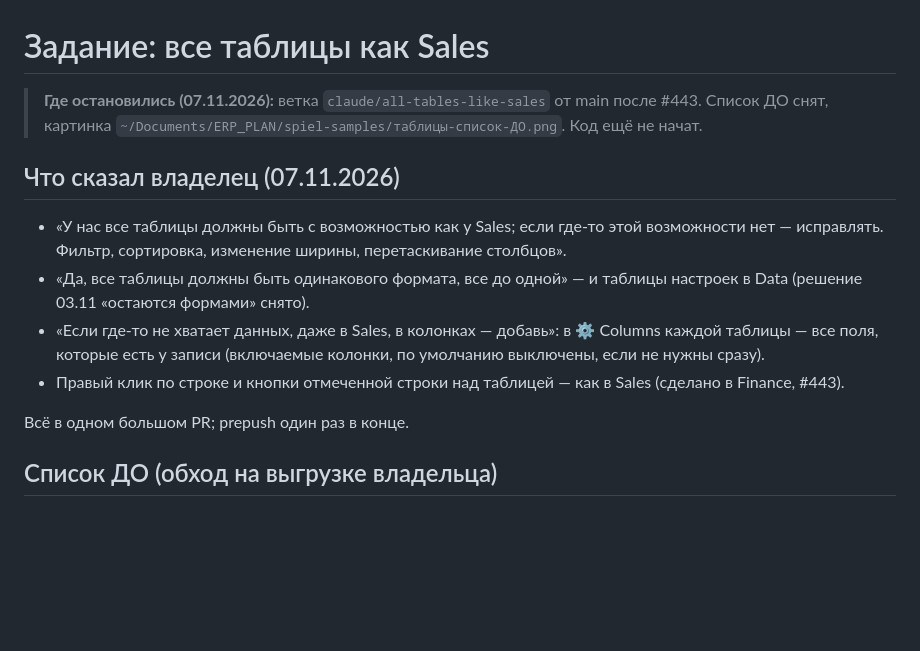
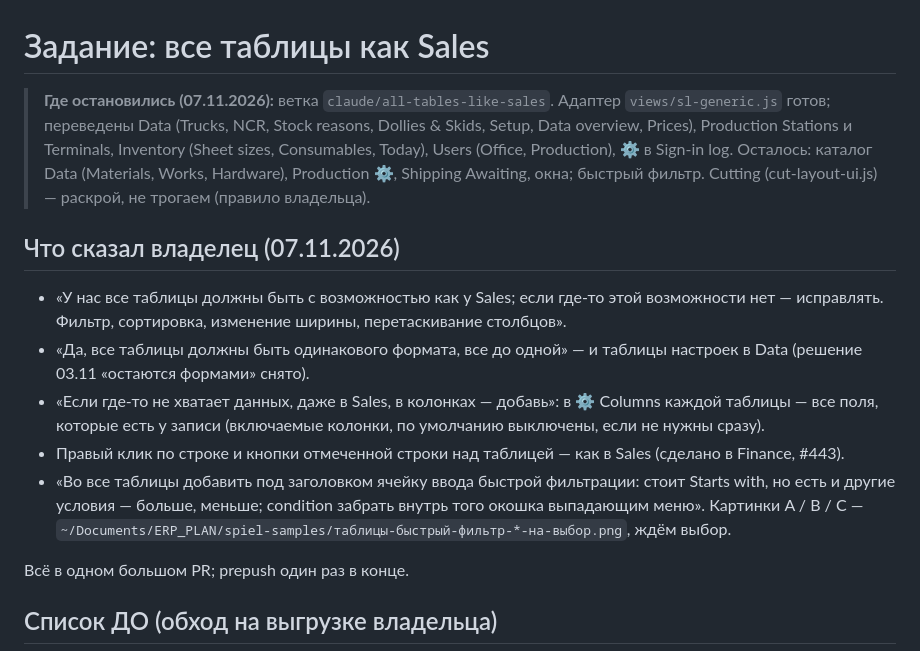
Before and after one commit to MaksymPrudnikov/ERP, a Markdown page: docs/ЗАДАЧА_ТАБЛИЦЫ.md, the part around the change. GitHub-like rendering; blank space fills up the shorter version.

Commit message:
Задание таблиц: где остановились, быстрый фильтр под заголовком

```diff
--- a/docs/ЗАДАЧА_ТАБЛИЦЫ.md
+++ b/docs/ЗАДАЧА_ТАБЛИЦЫ.md
@@ -1,7 +1,10 @@
 # Задание: все таблицы как Sales
 
-> **Где остановились (07.11.2026):** ветка `claude/all-tables-like-sales` от main после #443. Список ДО снят,
-> картинка `~/Documents/ERP_PLAN/spiel-samples/таблицы-список-ДО.png`. Код ещё не начат.
+> **Где остановились (07.11.2026):** ветка `claude/all-tables-like-sales`. Адаптер `views/sl-generic.js` готов;
+> переведены Data (Trucks, NCR, Stock reasons, Dollies & Skids, Setup, Data overview, Prices), Production Stations
+> и Terminals, Inventory (Sheet sizes, Consumables, Today), Users (Office, Production), ⚙ в Sign-in log.
+> Осталось: каталог Data (Materials, Works, Hardware), Production ⚙, Shipping Awaiting, окна; быстрый фильтр.
+> Cutting (cut-layout-ui.js) — раскрой, не трогаем (правило владельца).
 
 ## Что сказал владелец (07.11.2026)
 
@@ -12,6 +15,9 @@
 - «Если где-то не хватает данных, даже в Sales, в колонках — добавь»: в ⚙ Columns каждой таблицы — все поля,
   которые есть у записи (включаемые колонки, по умолчанию выключены, если не нужны сразу).
 - Правый клик по строке и кнопки отмеченной строки над таблицей — как в Sales (сделано в Finance, #443).
+- «Во все таблицы добавить под заголовком ячейку ввода быстрой фильтрации: стоит Starts with, но есть и другие
+  условия — больше, меньше; condition забрать внутрь того окошка выпадающим меню». Картинки A / B / C —
+  `~/Documents/ERP_PLAN/spiel-samples/таблицы-быстрый-фильтр-*-на-выбор.png`, ждём выбор.
 
 Всё в одном большом PR; prepush один раз в конце.
 
```
